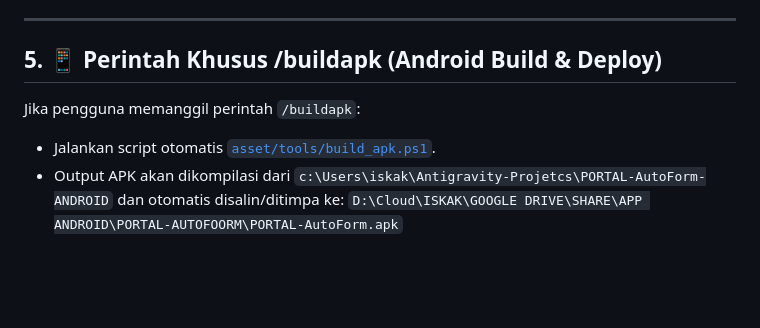
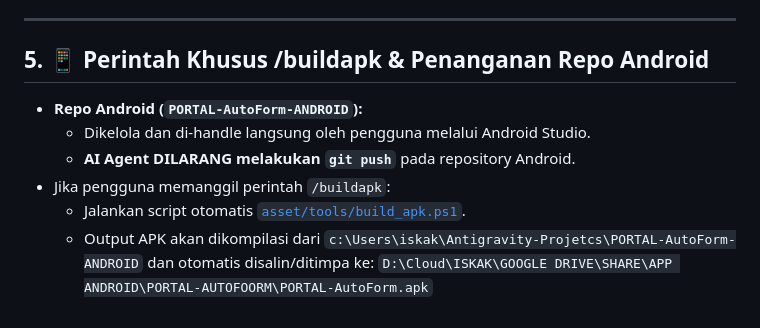
Before and after one commit to iskakfatoni/portalautoform, a Markdown page: AGENTS.md, the part around the change. GitHub-like rendering; blank space fills up the shorter version.

Commit message:
docs: add rule to never push Android repo by AI Agent

```diff
--- a/AGENTS.md
+++ b/AGENTS.md
@@ -45,8 +45,11 @@ Setiap modifikasi logika *schedule resolver* atau tautan otomatisasi Google Form
 
 ---
 
-## 5. 📱 Perintah Khusus /buildapk (Android Build & Deploy)
-Jika pengguna memanggil perintah `/buildapk`:
-* Jalankan script otomatis [`asset/tools/build_apk.ps1`](file:///c:/Users/iskak/Antigravity-Projetcs/portalautoform/asset/tools/build_apk.ps1).
-* Output APK akan dikompilasi dari `c:\Users\iskak\Antigravity-Projetcs\PORTAL-AutoForm-ANDROID` dan otomatis disalin/ditimpa ke:
-  `D:\Cloud\ISKAK\GOOGLE DRIVE\SHARE\APP ANDROID\PORTAL-AUTOFOORM\PORTAL-AutoForm.apk`
+## 5. 📱 Perintah Khusus /buildapk & Penanganan Repo Android
+* **Repo Android (`PORTAL-AutoForm-ANDROID`):**
+  * Dikelola dan di-handle langsung oleh pengguna melalui Android Studio.
+  * **AI Agent DILARANG melakukan `git push`** pada repository Android.
+* Jika pengguna memanggil perintah `/buildapk`:
+  * Jalankan script otomatis [`asset/tools/build_apk.ps1`](file:///c:/Users/iskak/Antigravity-Projetcs/portalautoform/asset/tools/build_apk.ps1).
+  * Output APK akan dikompilasi dari `c:\Users\iskak\Antigravity-Projetcs\PORTAL-AutoForm-ANDROID` dan otomatis disalin/ditimpa ke:
+    `D:\Cloud\ISKAK\GOOGLE DRIVE\SHARE\APP ANDROID\PORTAL-AUTOFOORM\PORTAL-AutoForm.apk`
```
